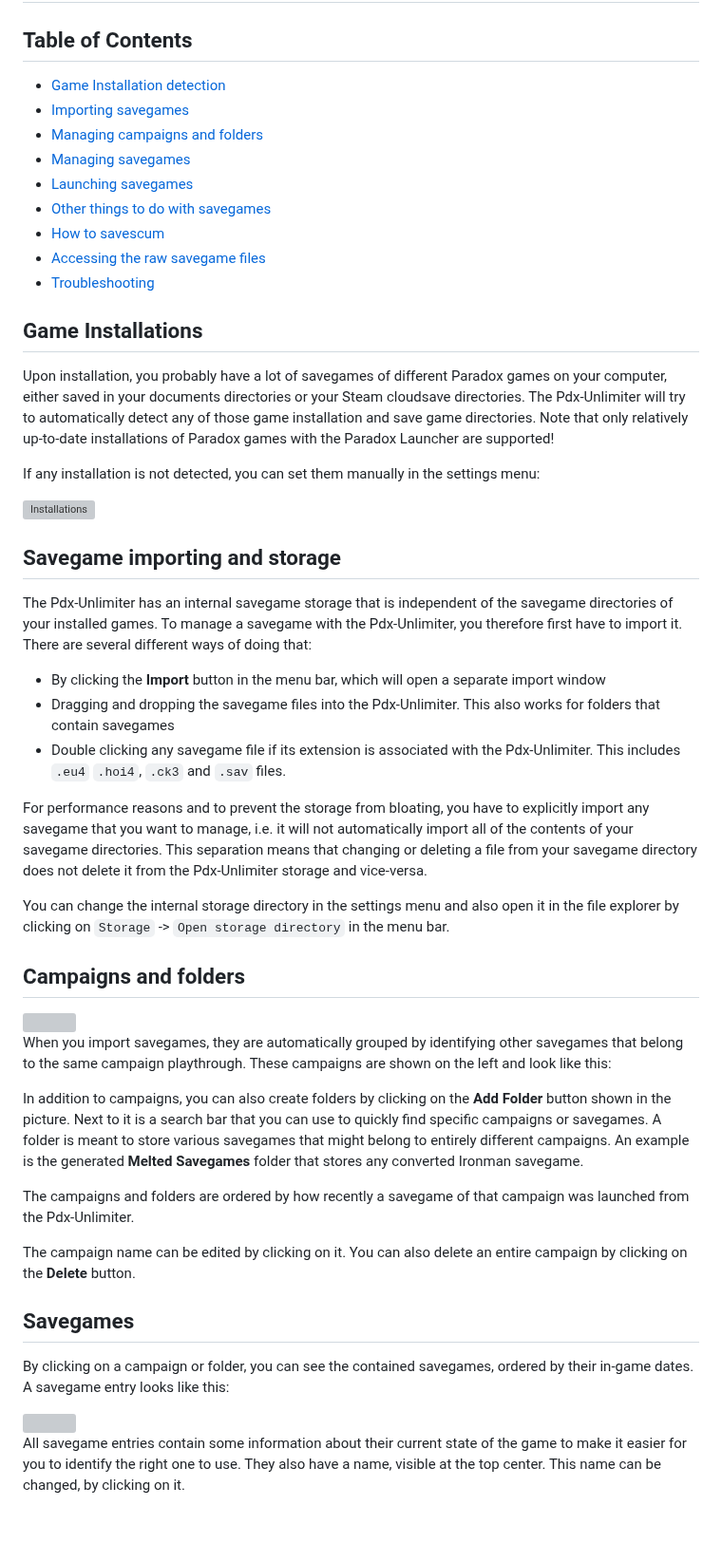
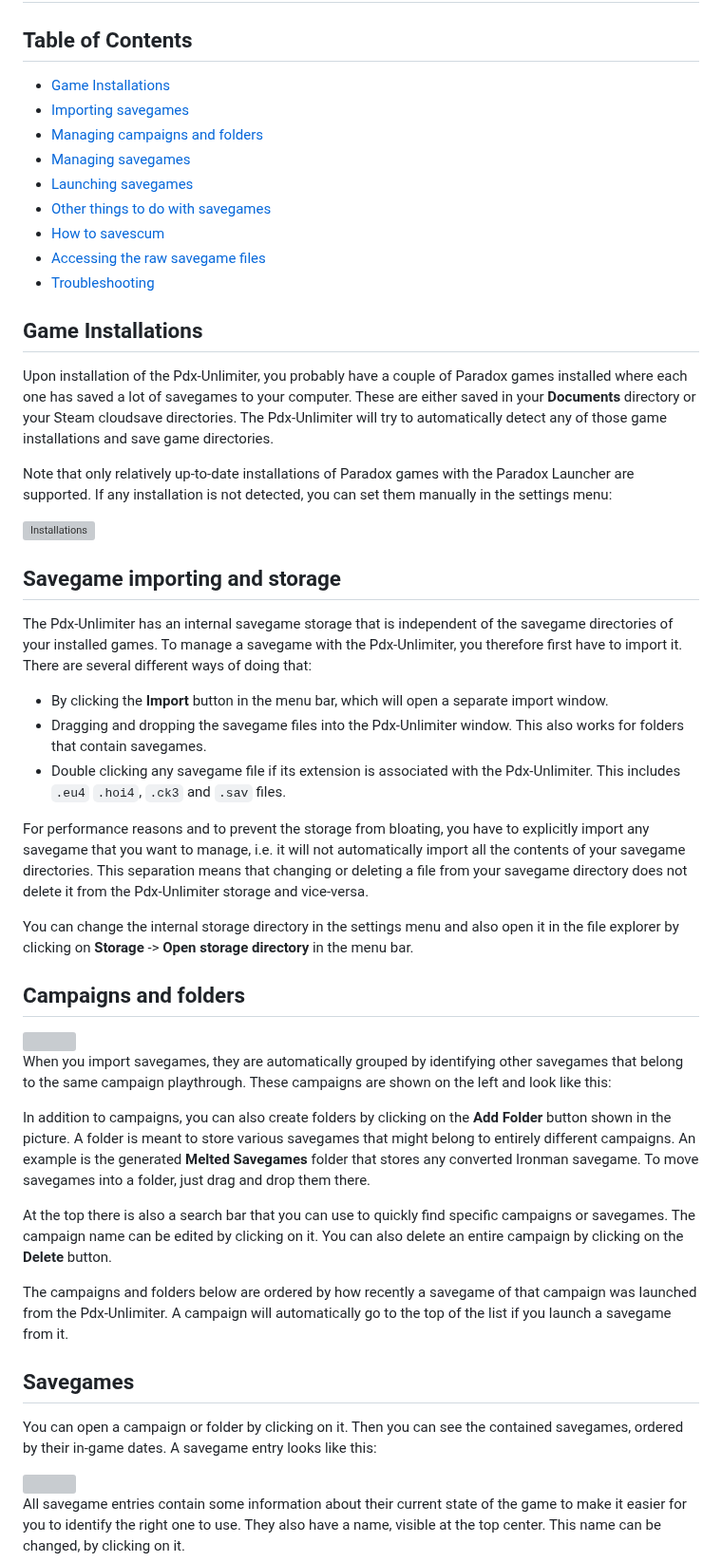
Before and after one commit to crschnick/pdx_unlimiter, a Markdown page: GUIDE.md, the part around one of its changes. Shown at 95% size. Drawn GitHub-style; blank space fills up the shorter version; grey boxes are pictures that could not be loaded.

```diff
--- a/GUIDE.md
+++ b/GUIDE.md
@@ -2,7 +2,7 @@
 
 ## Table of Contents
 
-- [Game Installation detection](#game-installations)
+- [Game Installations](#game-installations)
 - [Importing savegames](#savegame-importing-and-storage)
 - [Managing campaigns and folders](#campaigns-and-folders)
 - [Managing savegames](#savegames)
@@ -15,11 +15,12 @@
 
 ## Game Installations
 
-Upon installation, you probably have a lot of savegames of different Paradox games on your computer,
-either saved in your documents directories or your Steam cloudsave directories.
-The Pdx-Unlimiter will try to automatically detect any of those game installation and save game directories.
-Note that only relatively up-to-date installations of Paradox games with the Paradox Launcher are supported!
+Upon installation of the Pdx-Unlimiter, you probably have a couple of Paradox games
+installed where each one has saved a lot of savegames to your computer.
+These are either saved in your **Documents** directory or your Steam cloudsave directories.
+The Pdx-Unlimiter will try to automatically detect any of those game installations and save game directories.
 
+Note that only relatively up-to-date installations of Paradox games with the Paradox Launcher are supported.
 If any installation is not detected, you can set them manually in the settings menu:
 
 ![Installations](docs/installations.png)
@@ -31,19 +32,20 @@ independent of the savegame directories of your installed games.
 To manage a savegame with the Pdx-Unlimiter, you therefore first have to import it.
 There are several different ways of doing that:
 
-- By clicking the **Import** button in the menu bar, which will open a separate import window
-- Dragging and dropping the savegame files into the Pdx-Unlimiter. This also works for folders that contain savegames
+- By clicking the **Import** button in the menu bar, which will open a separate import window.
+- Dragging and dropping the savegame files into the Pdx-Unlimiter window.
+  This also works for folders that contain savegames.
 - Double clicking any savegame file if its extension is associated with the Pdx-Unlimiter.
   This includes `.eu4` `.hoi4`, `.ck3` and `.sav` files.
 
 For performance reasons and to prevent the storage from bloating, you have to explicitly
 import any savegame that you want to manage, i.e. it will not
-automatically import all of the contents of your savegame directories.
+automatically import all the contents of your savegame directories.
 This separation means that changing or deleting a file from your savegame directory
 does not delete it from the Pdx-Unlimiter storage and vice-versa.
 
 You can change the internal storage directory in the settings menu and
-also open it in the file explorer by clicking on `Storage` -> `Open storage directory` in the menu bar.
+also open it in the file explorer by clicking on **Storage** -> **Open storage directory** in the menu bar.
 
 
 ## Campaigns and folders
@@ -56,19 +58,22 @@ These campaigns are shown on the left and look like this:
 
 In addition to campaigns, you can also create folders by clicking on the **Add Folder** button
 shown in the picture.
-Next to it is a search bar that you can use to quickly find specific campaigns or savegames.
 A folder is meant to store various savegames that might belong to entirely different campaigns.
 An example is the generated **Melted Savegames** folder that stores any converted Ironman savegame.
+To move savegames into a folder, just drag and drop them there.
 
-The campaigns and folders are ordered by how recently a savegame
-of that campaign was launched from the Pdx-Unlimiter.
-
+At the top there is also a search bar that you can use to quickly find specific campaigns or savegames.
 The campaign name can be edited by clicking on it.
 You can also delete an entire campaign by clicking on the **Delete** button.
 
+The campaigns and folders below are ordered by
+how recently a savegame of that campaign was launched from the Pdx-Unlimiter.
+A campaign will automatically go to the top of the list if you launch a savegame from it.
+
 ## Savegames
 
-By clicking on a campaign or folder, you can see the contained savegames, ordered by their in-game dates.
+You can open a campaign or folder by clicking on it.
+Then you can see the contained savegames, ordered by their in-game dates.
 A savegame entry looks like this:
 
 <img src="docs/savegame.png" align="right" height="200"/>
```
Also changed, not shown: other parts of GUIDE.md (+12 -8 lines), README.md (+7 -7 lines), docs/notes.png (added), docs/screenshot.png, 3 other files.
